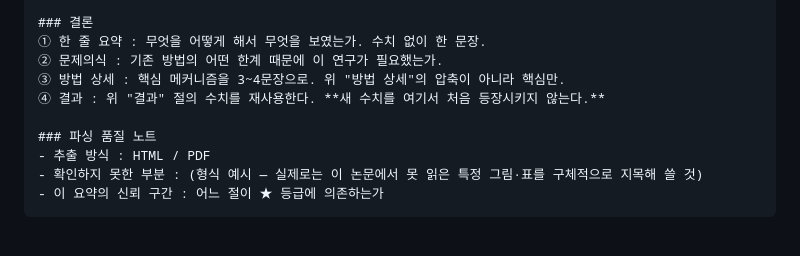
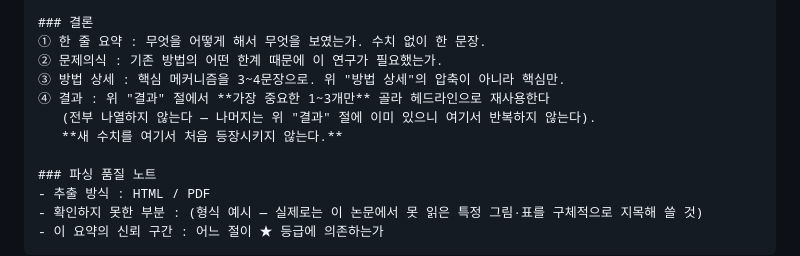
Before and after one commit to moon201595/agent, a Markdown page: prompts/summary_template.md, the part around the change. Rendered like a GitHub page; blank space fills up the shorter version.

Commit message:
결론④를 "결과 절 전부 재진술"에서 "헤드라인 1~3개만"으로 좁힘
사용자 지적: "결과와 결론이 둘 다 들어가있네? 중복은 최소화하는 게 낫지
않아?" — 실측해보니 결과 항목이 적은 논문(5~8개)은 결론④가 사실상
100% 그대로 재진술하고 있었다(Feelbert 5/5, 상자선택 연구 8/8). 항목이
많은 논문(BERT 14개)은 이미 자연히 5개만 골라 36%였다 — 그래서 "적게
가진 논문일수록 억지로 다 우겨넣는" 비대칭이 있었다.

"④는 결과 절 수치를 재사용, 새 숫자 금지" 안전장치(R1 — 수치가 검증
안 된 곳에 새로 나오지 않게 하는 것) 자체는 그대로 두고, "가장 중요한
1~3개만 골라 헤드라인으로" 문구를 추가해 전부 나열하지 않도록 좁혔다.

검증: 실제 Gemini API로 상자선택 연구(2603.28944, 결과 8개)를 재생성해
확인 — 결론④가 8/8(전부)에서 2/8("가장 중요한" 오즈비 증가·수익 감소율
두 개만)로 줄어듦을 실측 확인. verify_numbers로 재검증해도 22/22 그대로
통과(그라운딩 깨지지 않음). pytest 94개 통과(문자열 변경뿐이라 회귀 없음).

기존에 저장된 46편은 재생성하지 않음 — API 쿼터 소모가 있는 작업이라
사용자 확인 없이 일괄 재생성하지 않았다. 새로 생성되는 요약부터 적용됨.

Co-Authored-By: Claude Sonnet 5 <noreply@anthropic.com>

```diff
--- a/prompts/summary_template.md
+++ b/prompts/summary_template.md
@@ -155,7 +155,9 @@ PDF 파싱 실패, HTML판 부재, 표 추출 깨짐 같은 것은 논문의 문
 ① 한 줄 요약 : 무엇을 어떻게 해서 무엇을 보였는가. 수치 없이 한 문장.
 ② 문제의식 : 기존 방법의 어떤 한계 때문에 이 연구가 필요했는가.
 ③ 방법 상세 : 핵심 메커니즘을 3~4문장으로. 위 "방법 상세"의 압축이 아니라 핵심만.
-④ 결과 : 위 "결과" 절의 수치를 재사용한다. **새 수치를 여기서 처음 등장시키지 않는다.**
+④ 결과 : 위 "결과" 절에서 **가장 중요한 1~3개만** 골라 헤드라인으로 재사용한다
+   (전부 나열하지 않는다 — 나머지는 위 "결과" 절에 이미 있으니 여기서 반복하지 않는다).
+   **새 수치를 여기서 처음 등장시키지 않는다.**
 
 ### 파싱 품질 노트
 - 추출 방식 : HTML / PDF
```
